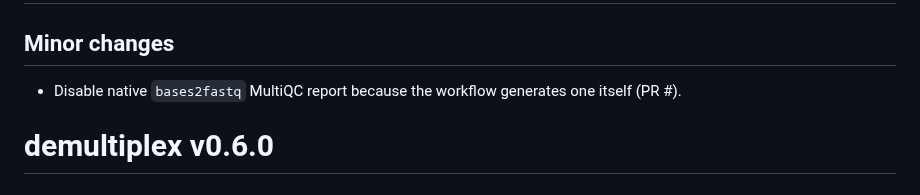
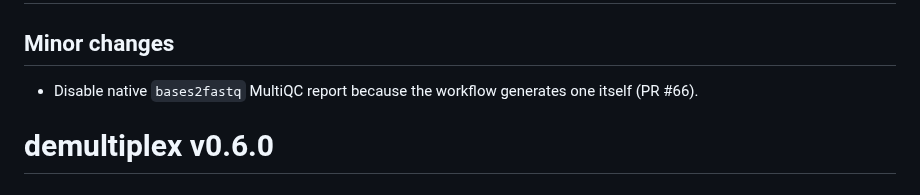
Before and after one commit to viash-hub/demultiplex, a Markdown page: CHANGELOG.md, the part around the change. GitHub-like rendering.

Commit message:
Apply suggestions from code review

```diff
--- a/CHANGELOG.md
+++ b/CHANGELOG.md
@@ -2,7 +2,7 @@
 
 ## Minor changes
 
-* Disable native `bases2fastq` MultiQC report because the workflow generates one itself (PR #).
+* Disable native `bases2fastq` MultiQC report because the workflow generates one itself (PR #66).
 
 # demultiplex v0.6.0
 
```
